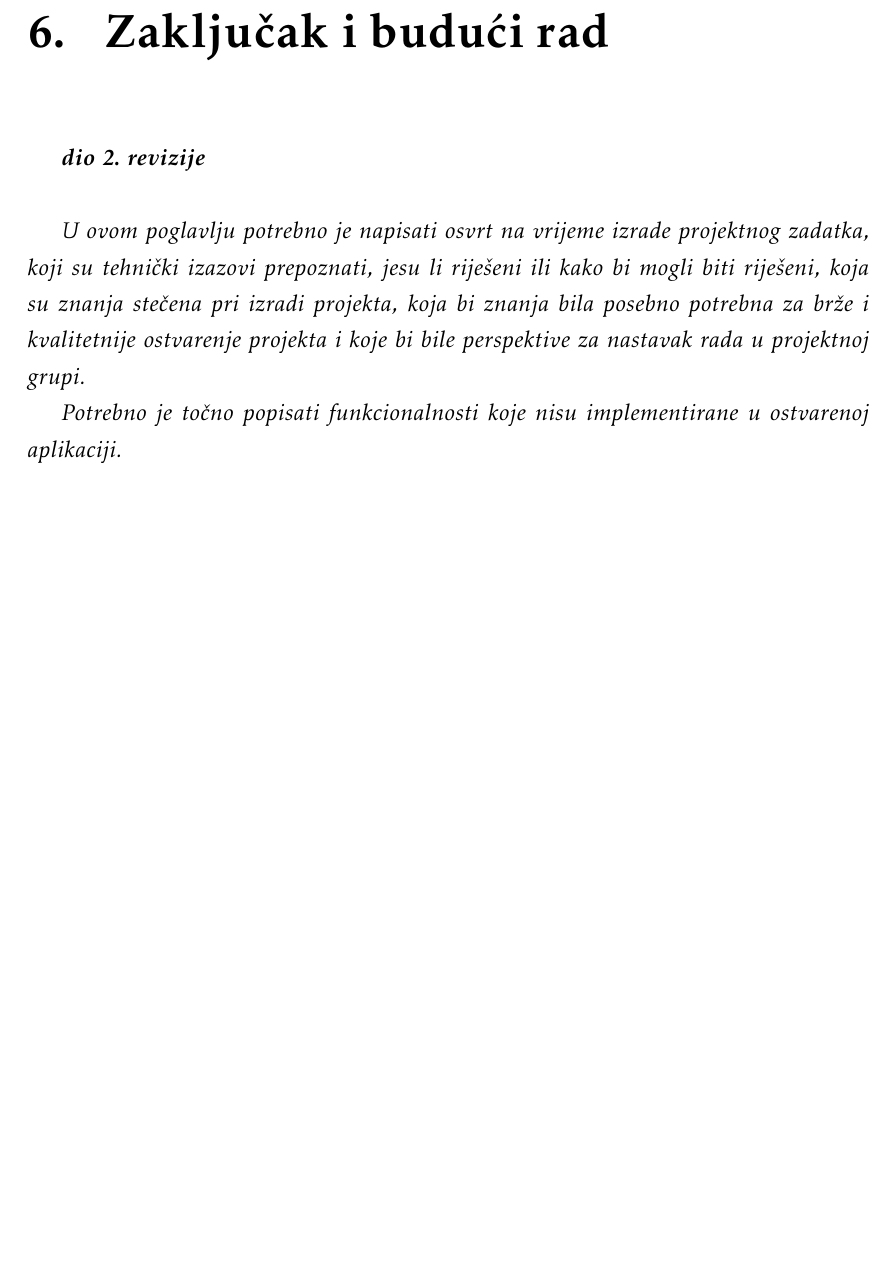
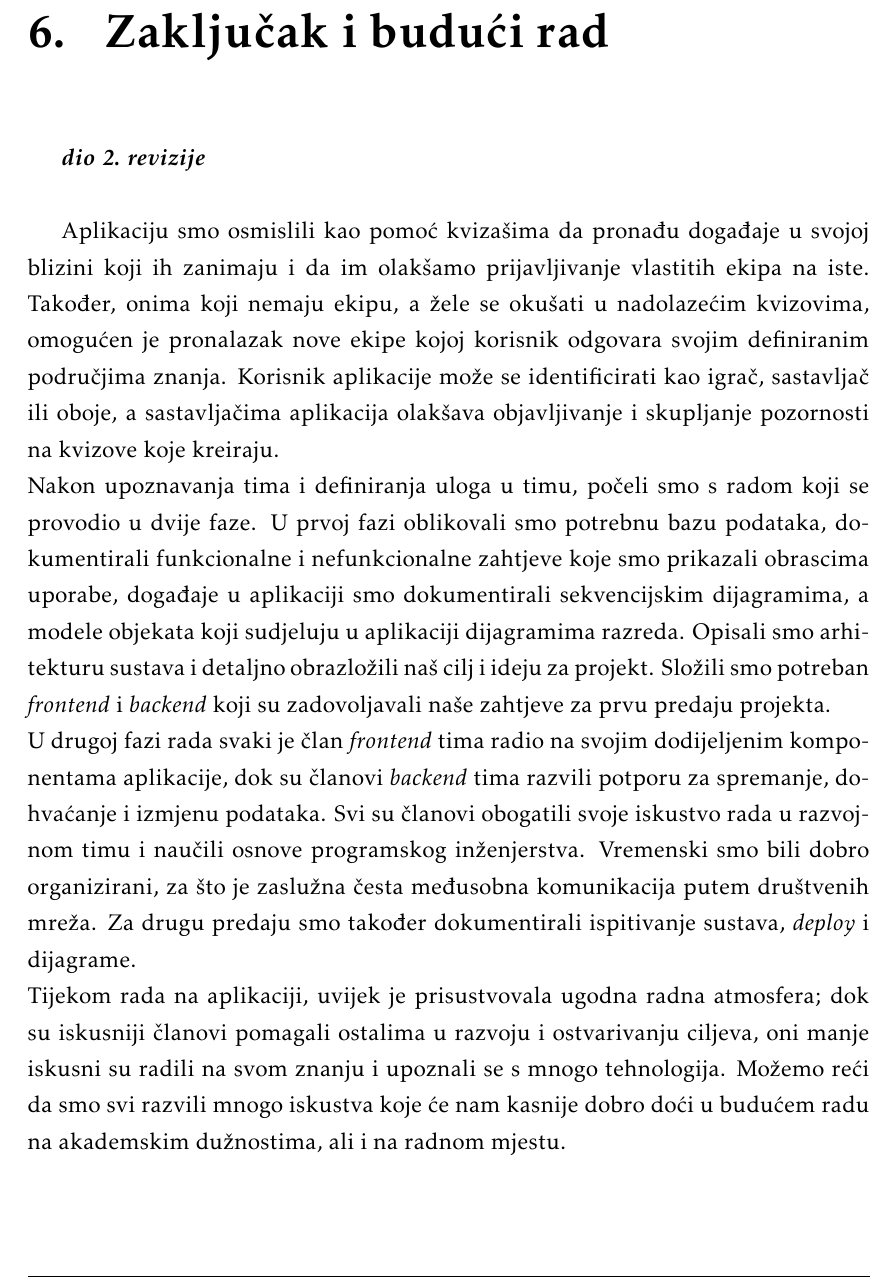
Before and after one commit to brancokas/pub-kviz, a LaTeX document (Dokumentacija/PROGI_ProjektnaDokumentacija.tex, which reads Dokumentacija/Zakljucak.tex): part of page 65 of 73, cut so that both start at the same text. The pictures show the PDF file Dokumentacija/PROGI_ProjektnaDokumentacija.pdf that the author committed with the source.

Commit message:
zakljucak

```diff
--- a/Dokumentacija/Zakljucak.tex
+++ b/Dokumentacija/Zakljucak.tex
@@ -2,8 +2,14 @@
 
 		\textbf{\textit{dio 2. revizije}}\\
 
-		 \textit{U ovom poglavlju potrebno je napisati osvrt na vrijeme izrade projektnog zadatka, koji su tehnički izazovi prepoznati, jesu li riješeni ili kako bi mogli biti riješeni, koja su znanja stečena pri izradi projekta, koja bi znanja bila posebno potrebna za brže i kvalitetnije ostvarenje projekta i koje bi bile perspektive za nastavak rada u projektnoj grupi.}
 
-		 \textit{Potrebno je točno popisati funkcionalnosti koje nisu implementirane u ostvarenoj aplikaciji.}
+
+		Aplikaciju smo osmislili kao pomoć kvizašima da pronađu događaje u svojoj blizini koji ih zanimaju i da im olakšamo prijavljivanje vlastitih ekipa na iste.
+Također, onima koji nemaju ekipu, a žele se okušati u nadolazećim kvizovima, omogućen je pronalazak nove ekipe kojoj korisnik odgovara svojim definiranim područjima znanja. Korisnik aplikacije može se identificirati kao igrač, sastavljač ili oboje, a sastavljačima aplikacija olakšava objavljivanje i skupljanje pozornosti na kvizove koje kreiraju. \\
+Nakon upoznavanja tima i definiranja uloga u timu, počeli smo s radom koji se provodio u dvije faze. U prvoj fazi oblikovali smo potrebnu bazu podataka, dokumentirali funkcionalne i nefunkcionalne zahtjeve koje smo prikazali obrascima uporabe, događaje u aplikaciji smo dokumentirali sekvencijskim dijagramima, a modele objekata koji sudjeluju u aplikaciji dijagramima razreda. Opisali smo arhitekturu sustava i detaljno obrazložili naš cilj i ideju za projekt. Složili smo potreban \textit{frontend} i \textit{backend} koji su zadovoljavali naše zahtjeve za prvu predaju projekta. \\
+U drugoj fazi rada svaki je član \textit{frontend} tima radio na svojim dodijeljenim komponentama aplikacije, dok su članovi \textit{backend} tima razvili potporu za spremanje, dohvaćanje i izmjenu podataka. Svi su članovi obogatili svoje iskustvo rada u razvojnom timu i naučili osnove programskog inženjerstva. Vremenski smo bili dobro organizirani, za što je zaslužna česta međusobna komunikacija putem društvenih mreža. Za drugu predaju smo također dokumentirali ispitivanje sustava, \textit{deploy} i dijagrame.\\
+ Tijekom rada na aplikaciji, uvijek je prisustvovala ugodna radna atmosfera; dok su iskusniji članovi pomagali ostalima u razvoju i ostvarivanju ciljeva, oni manje iskusni su radili na svom znanju i upoznali se s mnogo tehnologija. Možemo reći da smo svi razvili mnogo iskustva koje će nam kasnije dobro doći u budućem radu na akademskim dužnostima, ali i na radnom mjestu.\\
+
+
 
 		\eject
```
Also changed, not shown: Dokumentacija/PROGI_ProjektnaDokumentacija.pdf, 3 other files.
